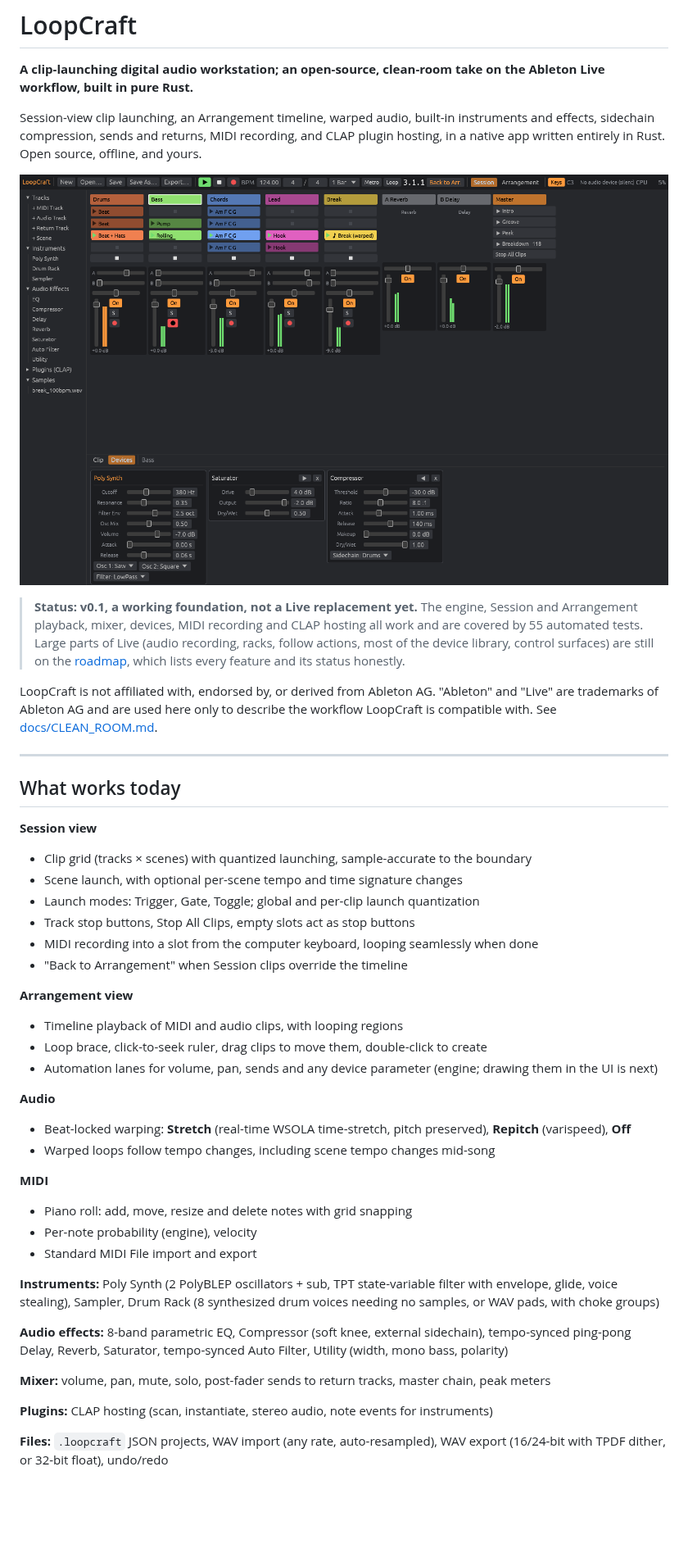
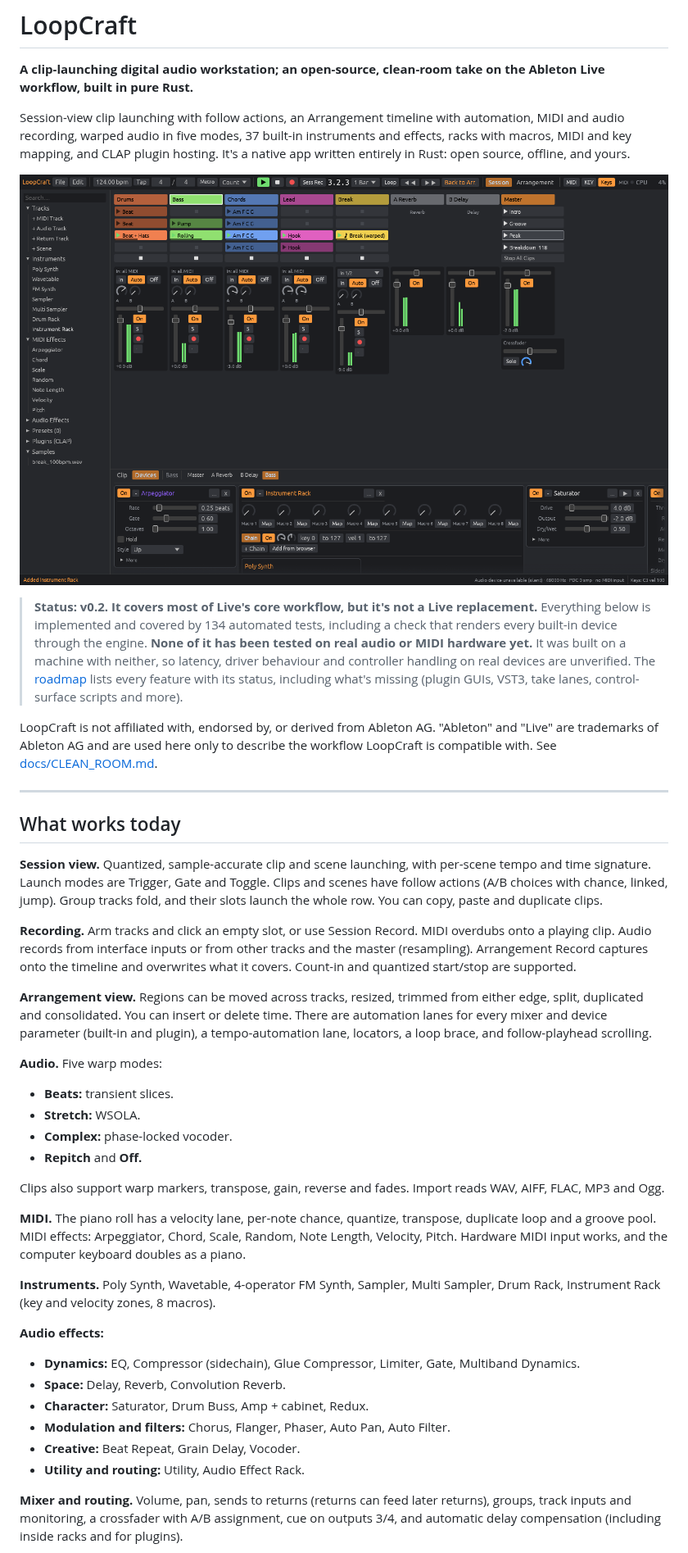
Before and after one commit to baph0card/loopcraft, a Markdown page: README.md, the part around one of its changes. Shown at 82% size. Rendered like a GitHub page; pictures changed too: docs/screenshots/session.png; blank space fills up the shorter version.

```diff
--- a/README.md
+++ b/README.md
@@ -2,5 +2,5 @@
 
 **A clip-launching digital audio workstation; an open-source, clean-room take on the Ableton Live workflow, built in pure Rust.**
 
-Session-view clip launching, an Arrangement timeline, warped audio, built-in instruments and effects, sidechain compression, sends and returns, MIDI recording, and CLAP plugin hosting, in a native app written entirely in Rust. Open source, offline, and yours.
+Session-view clip launching with follow actions, an Arrangement timeline with automation, MIDI and audio recording, warped audio in five modes, 37 built-in instruments and effects, racks with macros, MIDI and key mapping, and CLAP plugin hosting. It's a native app written entirely in Rust: open source, offline, and yours.
 
@@ -8,5 +8,5 @@ Session-view clip launching, an Arrangement timeline, warped audio, built-in ins
 
-> **Status: v0.1, a working foundation, not a Live replacement yet.** The engine, Session and Arrangement playback, mixer, devices, MIDI recording and CLAP hosting all work and are covered by 55 automated tests. Large parts of Live (audio recording, racks, follow actions, most of the device library, control surfaces) are still on the [roadmap](docs/ROADMAP.md), which lists every feature and its status honestly.
+> **Status: v0.2. It covers most of Live's core workflow, but it's not a Live replacement.** Everything below is implemented and covered by 134 automated tests, including a check that renders every built-in device through the engine. **None of it has been tested on real audio or MIDI hardware yet.** It was built on a machine with neither, so latency, driver behaviour and controller handling on real devices are unverified. The [roadmap](docs/ROADMAP.md) lists every feature with its status, including what's missing (plugin GUIs, VST3, take lanes, control-surface scripts and more).
 
 LoopCraft is not affiliated with, endorsed by, or derived from Ableton AG. "Ableton" and "Live" are trademarks of Ableton AG and are used here only to describe the workflow LoopCraft is compatible with. See [docs/CLEAN_ROOM.md](docs/CLEAN_ROOM.md).
 
@@ -14,35 +14,31 @@ LoopCraft is not affiliated with, endorsed by, or derived from Ableton AG. "Able
 
 ## What works today
 
-**Session view**
-- Clip grid (tracks × scenes) with quantized launching, sample-accurate to the boundary
-- Scene launch, with optional per-scene tempo and time signature changes
-- Launch modes: Trigger, Gate, Toggle; global and per-clip launch quantization
-- Track stop buttons, Stop All Clips, empty slots act as stop buttons
-- MIDI recording into a slot from the computer keyboard, looping seamlessly when done
-- "Back to Arrangement" when Session clips override the timeline
+**Session view.** Quantized, sample-accurate clip and scene launching, with per-scene tempo and time signature. Launch modes are Trigger, Gate and Toggle. Clips and scenes have follow actions (A/B choices with chance, linked, jump). Group tracks fold, and their slots launch the whole row. You can copy, paste and duplicate clips.
 
-**Arrangement view**
-- Timeline playback of MIDI and audio clips, with looping regions
-- Loop brace, click-to-seek ruler, drag clips to move them, double-click to create
-- Automation lanes for volume, pan, sends and any device parameter (engine; drawing them in the UI is next)
+**Recording.** Arm tracks and click an empty slot, or use Session Record. MIDI overdubs onto a playing clip. Audio records from interface inputs or from other tracks and the master (resampling). Arrangement Record captures onto the timeline and overwrites what it covers. Count-in and quantized start/stop are supported.
 
-**Audio**
-- Beat-locked warping: **Stretch** (real-time WSOLA time-stretch, pitch preserved), **Repitch** (varispeed), **Off**
-- Warped loops follow tempo changes, including scene tempo changes mid-song
+**Arrangement view.** Regions can be moved across tracks, resized, trimmed from either edge, split, duplicated and consolidated. You can insert or delete time. There are automation lanes for every mixer and device parameter (built-in and plugin), a tempo-automation lane, locators, a loop brace, and follow-playhead scrolling.
 
-**MIDI**
-- Piano roll: add, move, resize and delete notes with grid snapping
-- Per-note probability (engine), velocity
-- Standard MIDI File import and export
+**Audio.** Five warp modes:
+- **Beats:** transient slices.
+- **Stretch:** WSOLA.
+- **Complex:** phase-locked vocoder.
+- **Repitch** and **Off.**
 
-**Instruments:** Poly Synth (2 PolyBLEP oscillators + sub, TPT state-variable filter with envelope, glide, voice stealing), Sampler, Drum Rack (8 synthesized drum voices needing no samples, or WAV pads, with choke groups)
+Clips also support warp markers, transpose, gain, reverse and fades. Import reads WAV, AIFF, FLAC, MP3 and Ogg.
 
-**Audio effects:** 8-band parametric EQ, Compressor (soft knee, external sidechain), tempo-synced ping-pong Delay, Reverb, Saturator, tempo-synced Auto Filter, Utility (width, mono bass, polarity)
+**MIDI.** The piano roll has a velocity lane, per-note chance, quantize, transpose, duplicate loop and a groove pool. MIDI effects: Arpeggiator, Chord, Scale, Random, Note Length, Velocity, Pitch. Hardware MIDI input works, and the computer keyboard doubles as a piano.
 
-**Mixer:** volume, pan, mute, solo, post-fader sends to return tracks, master chain, peak meters
+**Instruments.** Poly Synth, Wavetable, 4-operator FM Synth, Sampler, Multi Sampler, Drum Rack, Instrument Rack (key and velocity zones, 8 macros).
 
-**Plugins:** CLAP hosting (scan, instantiate, stereo audio, note events for instruments)
+**Audio effects:**
+- **Dynamics:** EQ, Compressor (sidechain), Glue Compressor, Limiter, Gate, Multiband Dynamics.
+- **Space:** Delay, Reverb, Convolution Reverb.
+- **Character:** Saturator, Drum Buss, Amp + cabinet, Redux.
+- **Modulation and filters:** Chorus, Flanger, Phaser, Auto Pan, Auto Filter.
+- **Creative:** Beat Repeat, Grain Delay, Vocoder.
+- **Utility and routing:** Utility, Audio Effect Rack.
 
-**Files:** `.loopcraft` JSON projects, WAV import (any rate, auto-resampled), WAV export (16/24-bit with TPDF dither, or 32-bit float), undo/redo
+**Mixer and routing.** Volume, pan, sends to returns (returns can feed later returns), groups, track inputs and monitoring, a crossfader with A/B assignment, cue on outputs 3/4, and automatic delay compensation (including inside racks and for plugins).
 
```
Also changed, not shown: other parts of README.md (+29 -13 lines), docs/ARCHITECTURE.md (+28 -3 lines), docs/ROADMAP.md (+98 -98 lines), docs/screenshots/arrangement.png, docs/screenshots/devices.png (added).
